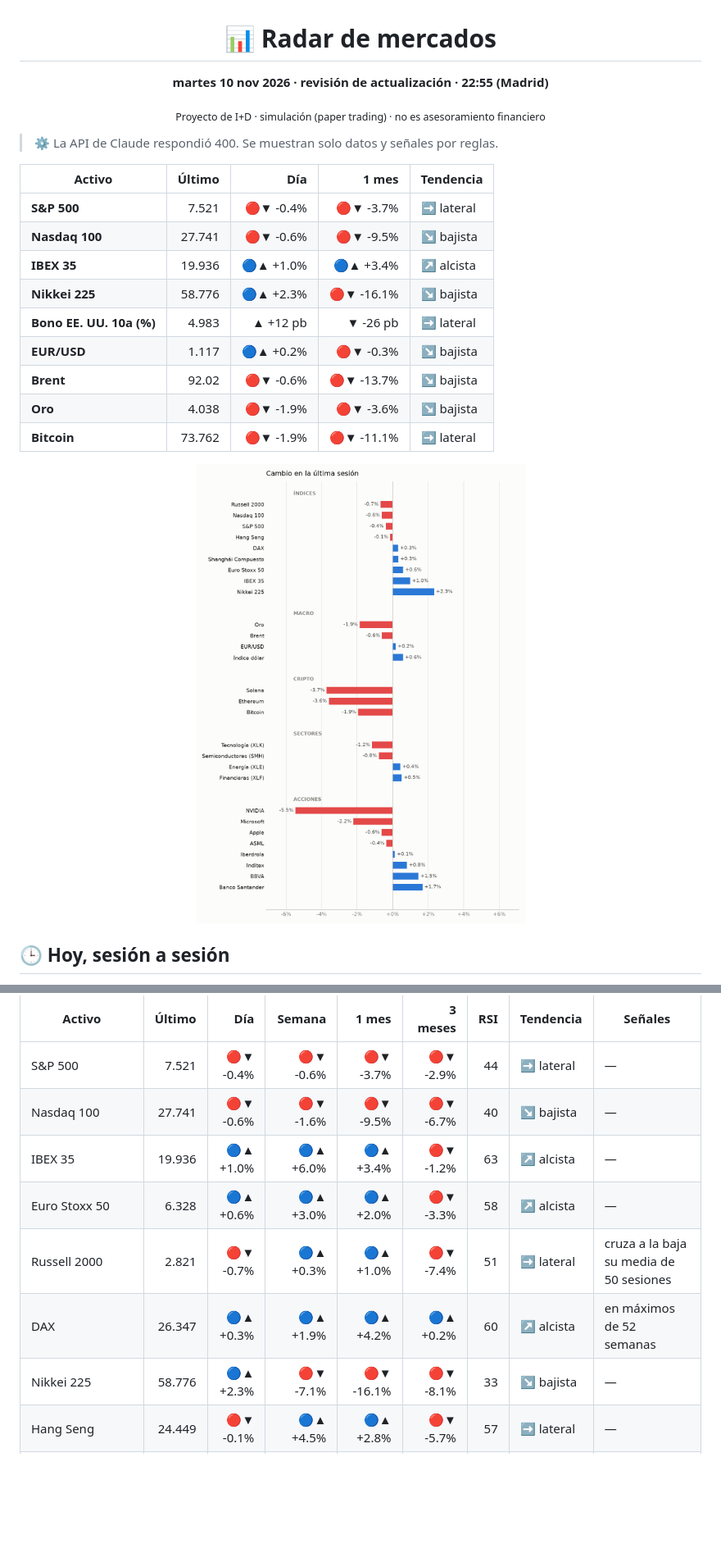
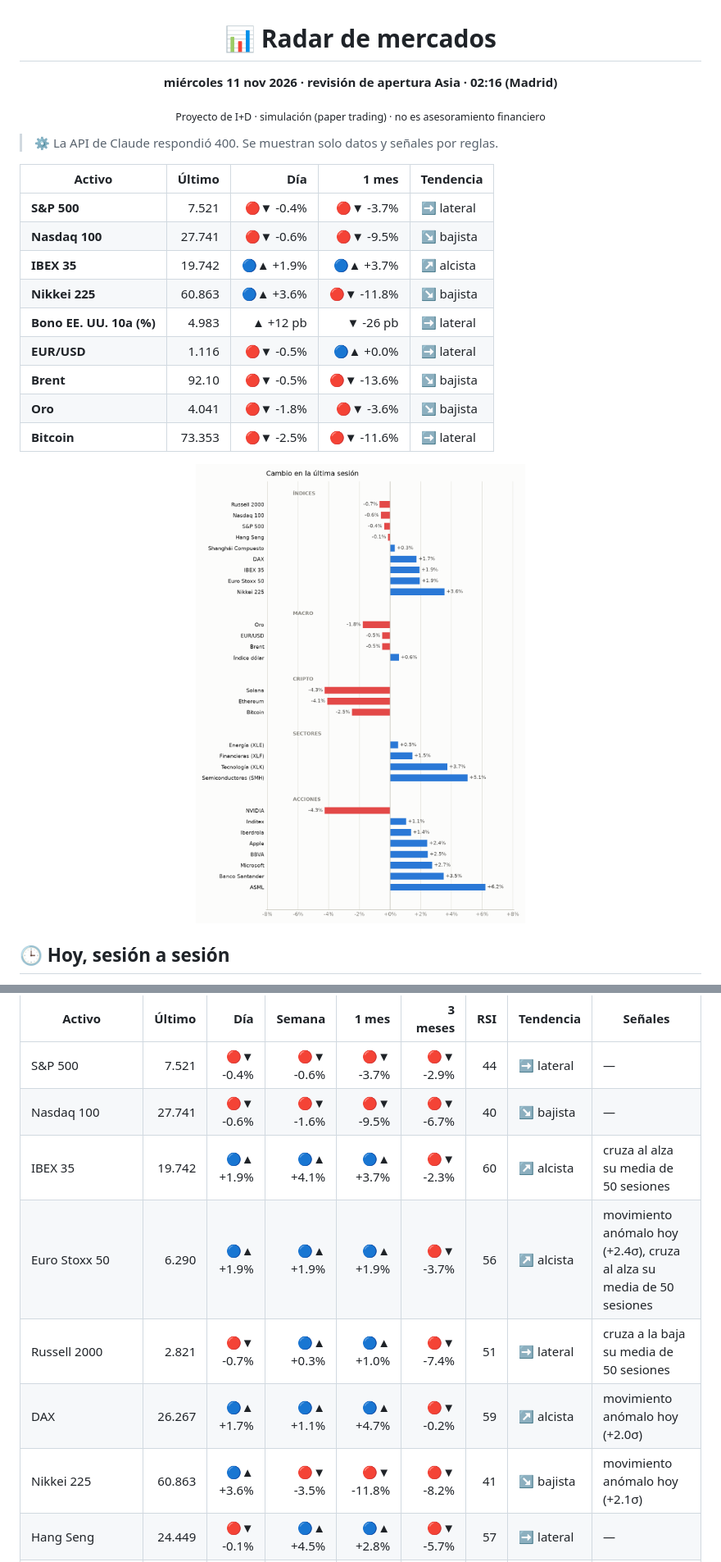
Before and after one commit to xqwertyx-ai/Tradingbot, a Markdown page: README.md, 2 parts joined by grey strips. Shown at 82% size. Rendered like a GitHub page; pictures changed too: assets/mapa-light.png; folded sections open; blank space fills up the shorter version.

```diff
--- a/README.md
+++ b/README.md
@@ -2,7 +2,7 @@
 
 # 📊 Radar de mercados
 
-**martes 10 nov 2026 · revisión de actualización · 22:55 (Madrid)**
+**miércoles 11 nov 2026 · revisión de apertura Asia · 02:16 (Madrid)**
 
 <sub>Proyecto de I+D · simulación (paper trading) · no es asesoramiento financiero</sub>
 
@@ -14,13 +14,13 @@
 |---|--:|--:|--:|---|
 | **S&P 500** | 7.521 | 🔴▼ -0.4% | 🔴▼ -3.7% | ➡️ lateral |
 | **Nasdaq 100** | 27.741 | 🔴▼ -0.6% | 🔴▼ -9.5% | ↘️ bajista |
-| **IBEX 35** | 19.936 | 🔵▲ +1.0% | 🔵▲ +3.4% | ↗️ alcista |
-| **Nikkei 225** | 58.776 | 🔵▲ +2.3% | 🔴▼ -16.1% | ↘️ bajista |
+| **IBEX 35** | 19.742 | 🔵▲ +1.9% | 🔵▲ +3.7% | ↗️ alcista |
+| **Nikkei 225** | 60.863 | 🔵▲ +3.6% | 🔴▼ -11.8% | ↘️ bajista |
 | **Bono EE. UU. 10a (%)** | 4.983 | ▲ +12 pb | ▼ -26 pb | ➡️ lateral |
-| **EUR/USD** | 1.117 | 🔵▲ +0.2% | 🔴▼ -0.3% | ↘️ bajista |
-| **Brent** | 92.02 | 🔴▼ -0.6% | 🔴▼ -13.7% | ↘️ bajista |
-| **Oro** | 4.038 | 🔴▼ -1.9% | 🔴▼ -3.6% | ↘️ bajista |
-| **Bitcoin** | 73.762 | 🔴▼ -1.9% | 🔴▼ -11.1% | ➡️ lateral |
+| **EUR/USD** | 1.116 | 🔴▼ -0.5% | 🔵▲ +0.0% | ➡️ lateral |
+| **Brent** | 92.10 | 🔴▼ -0.5% | 🔴▼ -13.6% | ↘️ bajista |
+| **Oro** | 4.041 | 🔴▼ -1.8% | 🔴▼ -3.6% | ↘️ bajista |
+| **Bitcoin** | 73.353 | 🔴▼ -2.5% | 🔴▼ -11.6% | ➡️ lateral |
 
 <picture><source media="(prefers-color-scheme: dark)" srcset="assets/mapa-dark.png"><img alt="Cambio del día por activo" src="assets/mapa-light.png" width="100%"></picture>
 
@@ -120,11 +122,11 @@ Aún sin operaciones cerradas (cada una dura unos 2 meses). Abiertas: 28.
 |---|--:|--:|--:|--:|--:|--:|---|---|
 | S&P 500 | 7.521 | 🔴▼ -0.4% | 🔴▼ -0.6% | 🔴▼ -3.7% | 🔴▼ -2.9% | 44 | ➡️ lateral | — |
 | Nasdaq 100 | 27.741 | 🔴▼ -0.6% | 🔴▼ -1.6% | 🔴▼ -9.5% | 🔴▼ -6.7% | 40 | ↘️ bajista | — |
-| IBEX 35 | 19.936 | 🔵▲ +1.0% | 🔵▲ +6.0% | 🔵▲ +3.4% | 🔴▼ -1.2% | 63 | ↗️ alcista | — |
-| Euro Stoxx 50 | 6.328 | 🔵▲ +0.6% | 🔵▲ +3.0% | 🔵▲ +2.0% | 🔴▼ -3.3% | 58 | ↗️ alcista | — |
+| IBEX 35 | 19.742 | 🔵▲ +1.9% | 🔵▲ +4.1% | 🔵▲ +3.7% | 🔴▼ -2.3% | 60 | ↗️ alcista | cruza al alza su media de 50 sesiones |
+| Euro Stoxx 50 | 6.290 | 🔵▲ +1.9% | 🔵▲ +1.9% | 🔵▲ +1.9% | 🔴▼ -3.7% | 56 | ↗️ alcista | movimiento anómalo hoy (+2.4σ), cruza al alza su media de 50 sesiones |
 | Russell 2000 | 2.821 | 🔴▼ -0.7% | 🔵▲ +0.3% | 🔵▲ +1.0% | 🔴▼ -7.4% | 51 | ➡️ lateral | cruza a la baja su media de 50 sesiones |
-| DAX | 26.347 | 🔵▲ +0.3% | 🔵▲ +1.9% | 🔵▲ +4.2% | 🔵▲ +0.2% | 60 | ↗️ alcista | en máximos de 52 semanas |
-| Nikkei 225 | 58.776 | 🔵▲ +2.3% | 🔴▼ -7.1% | 🔴▼ -16.1% | 🔴▼ -8.1% | 33 | ↘️ bajista | — |
+| DAX | 26.267 | 🔵▲ +1.7% | 🔵▲ +1.1% | 🔵▲ +4.7% | 🔴▼ -0.2% | 59 | ↗️ alcista | movimiento anómalo hoy (+2.0σ) |
+| Nikkei 225 | 60.863 | 🔵▲ +3.6% | 🔴▼ -3.5% | 🔴▼ -11.8% | 🔴▼ -8.2% | 41 | ↘️ bajista | movimiento anómalo hoy (+2.1σ) |
 | Hang Seng | 24.449 | 🔴▼ -0.1% | 🔵▲ +4.5% | 🔵▲ +2.8% | 🔴▼ -5.7% | 57 | ➡️ lateral | — |
 | Shanghái Compuesto | 3.661 | 🔵▲ +0.3% | 🔵▲ +0.6% | 🔴▼ -4.0% | 🔴▼ -4.2% | 42 | ↘️ bajista | — |
 | Bono EE. UU. 10a (%) | 4.983 | ▲ +12 pb | ▲ +3 pb | ▼ -26 pb | ▲ +30 pb | 49 | ➡️ lateral | movimiento anómalo hoy (+2.4σ) |
```
Also changed, not shown: other parts of README.md (+70 -68 lines), assets/mapa-dark.png, assets/tendencias-dark.png, assets/tendencias-light.png, 3 other files.
